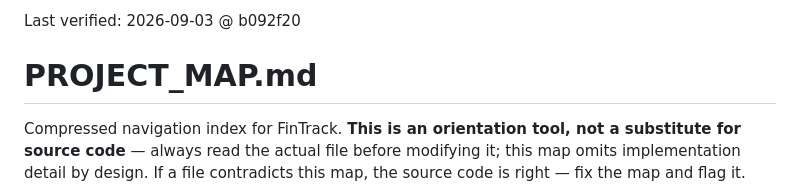
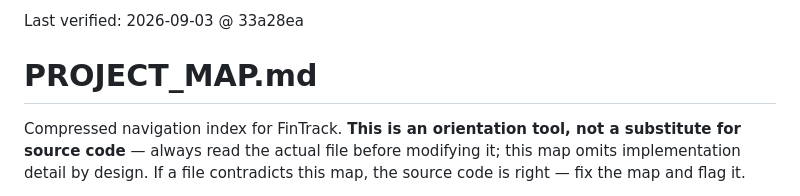
Before and after one commit to m0hd1121/Fintrack1, a Markdown page: PROJECT_MAP.md, the part around the change. Drawn GitHub-style.

Commit message:
Refresh PROJECT_MAP verified header to this session's commit
Co-Authored-By: Claude Opus 5 <noreply@anthropic.com>
Claude-Session: https://claude.ai/code/session_0184drdhsbQaLBZdmiCL34Jj

```diff
--- a/PROJECT_MAP.md
+++ b/PROJECT_MAP.md
@@ -1,4 +1,4 @@
-Last verified: 2026-09-03 @ b092f20
+Last verified: 2026-09-03 @ 33a28ea
 
 # PROJECT_MAP.md
 
```
